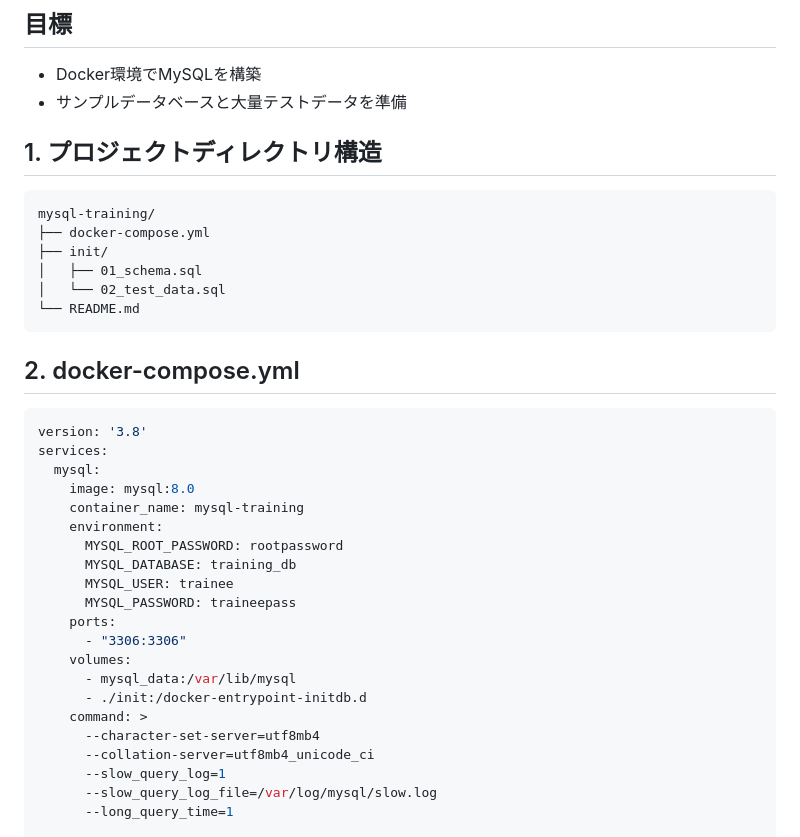
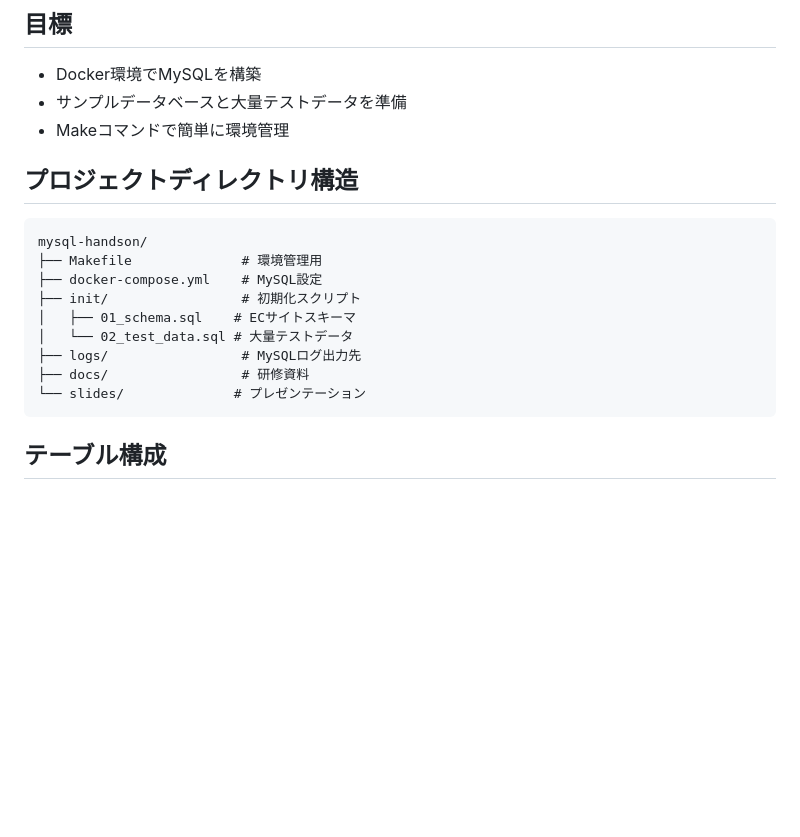
Before and after one commit to mdkn/mysql-handson, a Markdown page: docs/day0-environment-setup.md, the part around one of its changes. GitHub-like rendering; blank space fills up the shorter version.

````diff
--- a/docs/day0-environment-setup.md
+++ b/docs/day0-environment-setup.md
@@ -3,38 +3,20 @@
 ## 目標
 - Docker環境でMySQLを構築
 - サンプルデータベースと大量テストデータを準備
+- Makeコマンドで簡単に環境管理
 
-## 1. プロジェクトディレクトリ構造
+## プロジェクトディレクトリ構造
 ```
-mysql-training/
-├── docker-compose.yml
-├── init/
-│   ├── 01_schema.sql
-│   └── 02_test_data.sql
-└── README.md
+mysql-handson/
+├── Makefile              # 環境管理用
+├── docker-compose.yml    # MySQL設定
+├── init/                 # 初期化スクリプト
+│   ├── 01_schema.sql    # ECサイトスキーマ
+│   └── 02_test_data.sql # 大量テストデータ
+├── logs/                 # MySQLログ出力先
+├── docs/                 # 研修資料
+└── slides/              # プレゼンテーション
 ```
 
-## 2. docker-compose.yml
-```yaml
-version: '3.8'
-services:
-  mysql:
-    image: mysql:8.0
-    container_name: mysql-training
-    environment:
-      MYSQL_ROOT_PASSWORD: rootpassword
-      MYSQL_DATABASE: training_db
-      MYSQL_USER: trainee
-      MYSQL_PASSWORD: traineepass
-    ports:
-      - "3306:3306"
-    volumes:
-      - mysql_data:/var/lib/mysql
-      - ./init:/docker-entrypoint-initdb.d
-    command: >
-      --character-set-server=utf8mb4
-      --collation-server=utf8mb4_unicode_ci
-      --slow_query_log=1
-      --slow_query_log_file=/var/log/mysql/slow.log
-      --long_query_time=1
+## テーブル構成
 
````
Also changed, not shown: other parts of docs/day0-environment-setup.md (+137 -159 lines).
